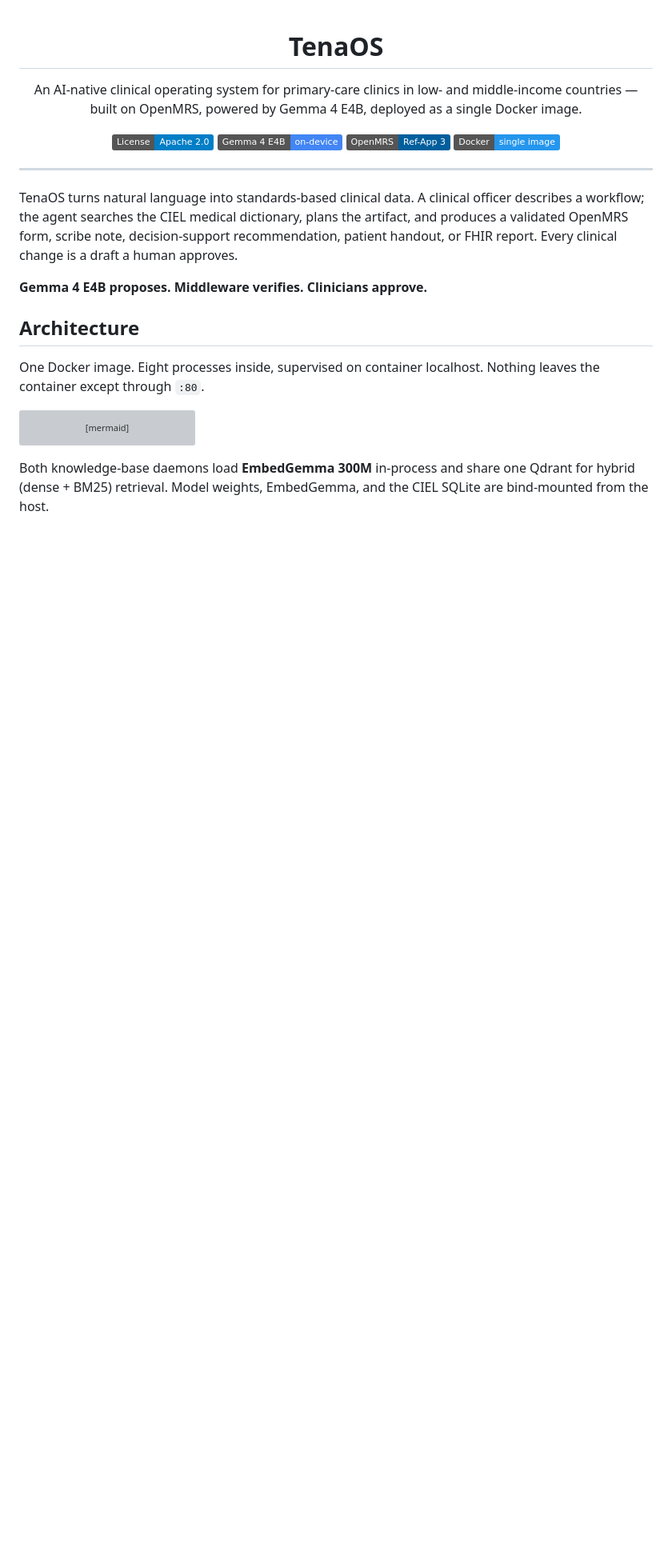
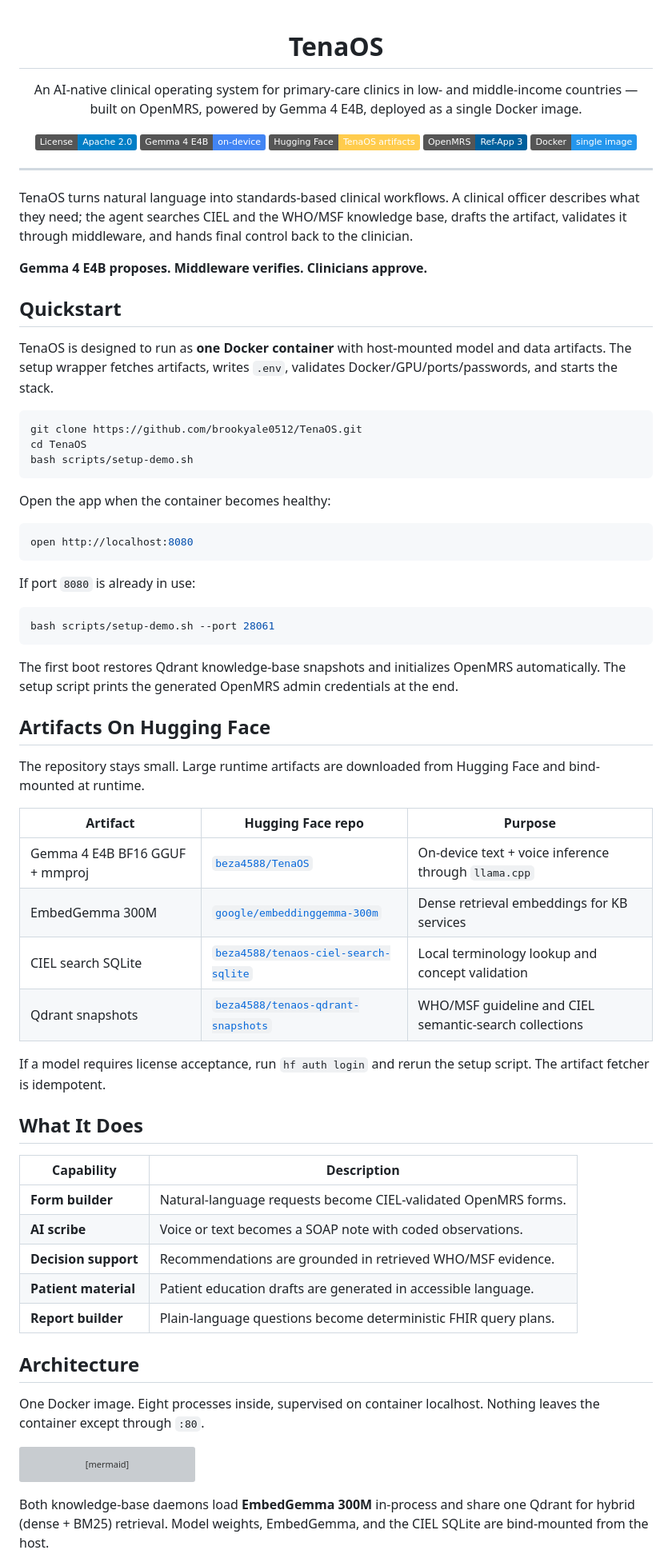
Before and after one commit to brookyale0512/TenaOS, a Markdown page: README.md, the part around one of its changes. Shown at 80% size. Rendered like a GitHub page; badges without logos; blank space fills up the shorter version; grey boxes are pictures that could not be loaded.

Commit message:
Redesign README quickstart and artifact links
Co-authored-by: Cursor <cursoragent@cursor.com>

````diff
--- a/README.md
+++ b/README.md
@@ -8,6 +8,7 @@ Gemma 4 E4B, deployed as a single Docker image.
 
 [![License: Apache 2.0](https://img.shields.io/badge/License-Apache_2.0-blue.svg)](LICENSE)
 [![Gemma 4 E4B](https://img.shields.io/badge/Gemma_4_E4B-on--device-4285F4)](https://huggingface.co/google/gemma-4-E4B-it)
+[![TenaOS Artifacts](https://img.shields.io/badge/Hugging_Face-TenaOS_artifacts-ffcc4d)](https://huggingface.co/beza4588/TenaOS)
 [![OpenMRS](https://img.shields.io/badge/OpenMRS-Ref--App_3-005f9c)](https://openmrs.org/)
 [![Docker](https://img.shields.io/badge/Docker-single_image-2496ED?logo=docker&logoColor=white)](#quickstart)
 
@@ -15,14 +16,65 @@ Gemma 4 E4B, deployed as a single Docker image.
 
 ---
 
-TenaOS turns natural language into standards-based clinical data. A
-clinical officer describes a workflow; the agent searches the CIEL
-medical dictionary, plans the artifact, and produces a validated
-OpenMRS form, scribe note, decision-support recommendation, patient
-handout, or FHIR report. Every clinical change is a draft a human
-approves.
+TenaOS turns natural language into standards-based clinical workflows.
+A clinical officer describes what they need; the agent searches CIEL and
+the WHO/MSF knowledge base, drafts the artifact, validates it through
+middleware, and hands final control back to the clinician.
 
 **Gemma 4 E4B proposes. Middleware verifies. Clinicians approve.**
+
+## Quickstart
+
+TenaOS is designed to run as **one Docker container** with host-mounted
+model and data artifacts. The setup wrapper fetches artifacts, writes
+`.env`, validates Docker/GPU/ports/passwords, and starts the stack.
+
+```bash
+git clone https://github.com/brookyale0512/TenaOS.git
+cd TenaOS
+bash scripts/setup-demo.sh
+```
+
+Open the app when the container becomes healthy:
+
+```bash
+open http://localhost:8080
+```
+
+If port `8080` is already in use:
+
+```bash
+bash scripts/setup-demo.sh --port 28061
+```
+
+The first boot restores Qdrant knowledge-base snapshots and initializes
+OpenMRS automatically. The setup script prints the generated OpenMRS
+admin credentials at the end.
+
+## Artifacts On Hugging Face
+
+The repository stays small. Large runtime artifacts are downloaded from
+Hugging Face and bind-mounted at runtime.
+
+| Artifact | Hugging Face repo | Purpose |
+| --- | --- | --- |
+| Gemma 4 E4B BF16 GGUF + mmproj | [`beza4588/TenaOS`](https://huggingface.co/beza4588/TenaOS) | On-device text + voice inference through `llama.cpp` |
+| EmbedGemma 300M | [`google/embeddinggemma-300m`](https://huggingface.co/google/embeddinggemma-300m) | Dense retrieval embeddings for KB services |
+| CIEL search SQLite | [`beza4588/tenaos-ciel-search-sqlite`](https://huggingface.co/beza4588/tenaos-ciel-search-sqlite) | Local terminology lookup and concept validation |
+| Qdrant snapshots | [`beza4588/tenaos-qdrant-snapshots`](https://huggingface.co/beza4588/tenaos-qdrant-snapshots) | WHO/MSF guideline and CIEL semantic-search collections |
+
+If a model requires license acceptance, run `hf auth login` and rerun the
+setup script. The artifact fetcher is idempotent.
+
+## What It Does
+
+| Capability | Description |
+| --- | --- |
+| **Form builder** | Natural-language requests become CIEL-validated OpenMRS forms. |
+| **AI scribe** | Voice or text becomes a SOAP note with coded observations. |
+| **Decision support** | Recommendations are grounded in retrieved WHO/MSF evidence. |
+| **Patient material** | Patient education drafts are generated in accessible language. |
+| **Report builder** | Plain-language questions become deterministic FHIR query plans. |
 
 ## Architecture
 
````
Also changed, not shown: other parts of README.md (+6 -47 lines).
